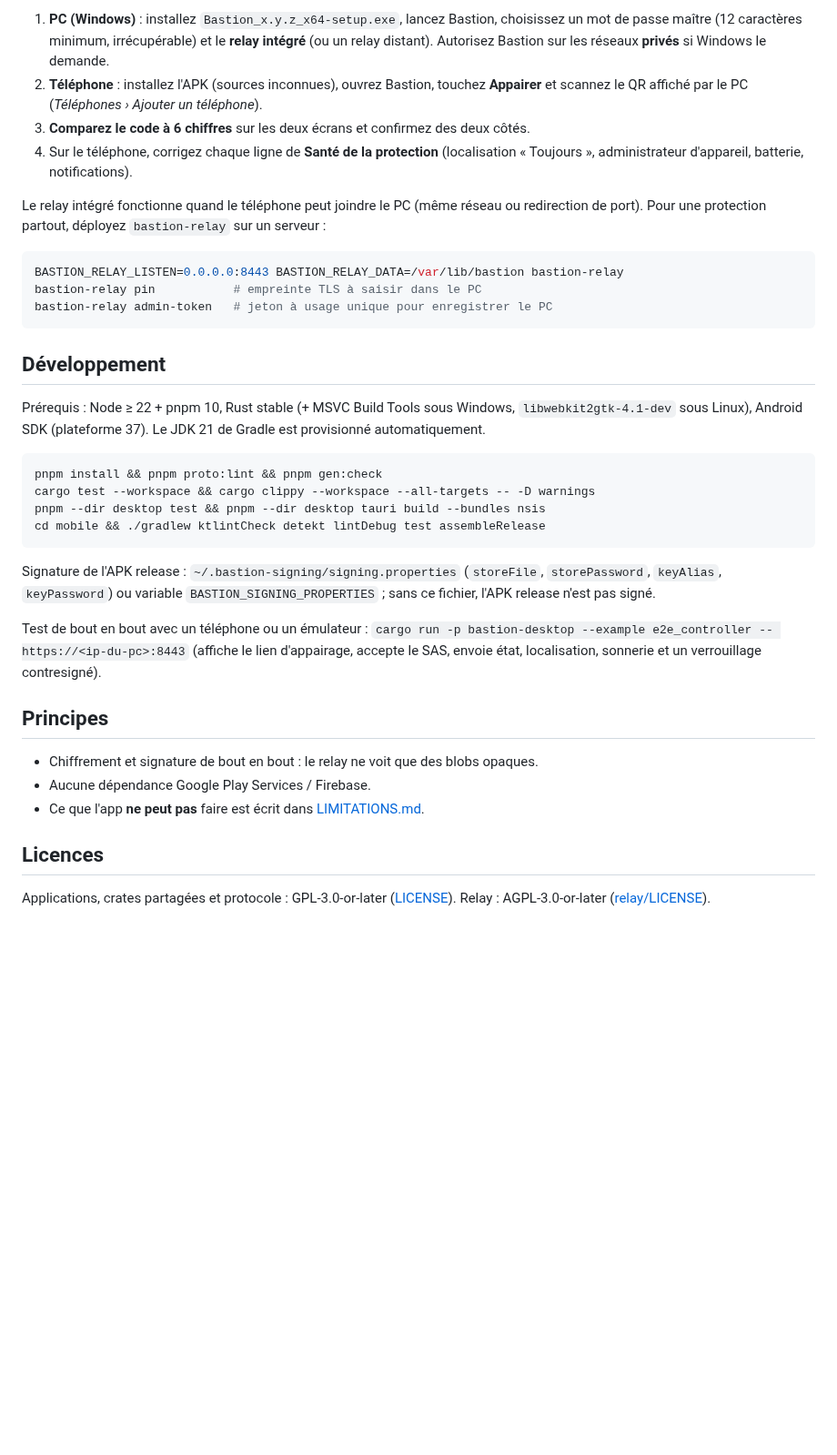
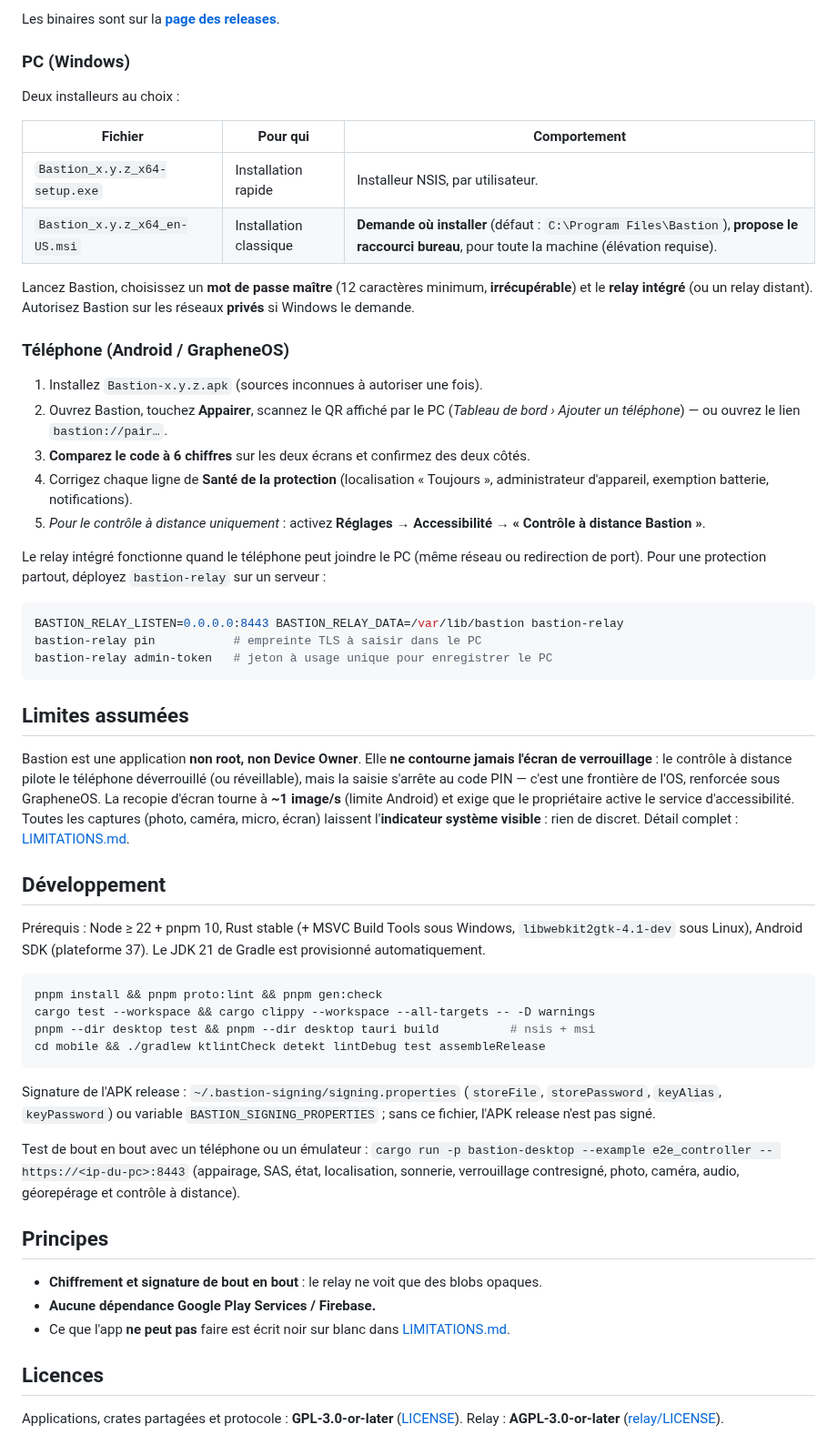
Before and after one commit to 0x80070006/bastion, a Markdown page: README.md, the part around one of its changes. Shown at 91% size. Drawn GitHub-style; blank space fills up the shorter version.

````diff
--- a/README.md
+++ b/README.md
@@ -18,21 +60,36 @@ Documentation : [architecture](docs/ARCHITECTURE.md) · [protocole](docs/PROTOCO
 
-1. **PC (Windows)** : installez `Bastion_x.y.z_x64-setup.exe`, lancez Bastion, choisissez un mot de
-   passe maître (12 caractères minimum, irrécupérable) et le **relay intégré** (ou un relay
-   distant). Autorisez Bastion sur les réseaux **privés** si Windows le demande.
-2. **Téléphone** : installez l'APK (sources inconnues), ouvrez Bastion, touchez **Appairer** et
-   scannez le QR affiché par le PC (*Téléphones › Ajouter un téléphone*).
+Les binaires sont sur la [**page des releases**](https://github.com/0x80070006/bastion/releases/latest).
+
+### PC (Windows)
+
+Deux installeurs au choix :
+
+| Fichier | Pour qui | Comportement |
+|---|---|---|
+| `Bastion_x.y.z_x64-setup.exe` | Installation rapide | Installeur NSIS, par utilisateur. |
+| `Bastion_x.y.z_x64_en-US.msi` | Installation classique | **Demande où installer** (défaut : `C:\Program Files\Bastion`), **propose le raccourci bureau**, pour toute la machine (élévation requise). |
+
+Lancez Bastion, choisissez un **mot de passe maître** (12 caractères minimum, **irrécupérable**) et le **relay intégré** (ou un relay distant). Autorisez Bastion sur les réseaux **privés** si Windows le demande.
+
+### Téléphone (Android / GrapheneOS)
+
+1. Installez `Bastion-x.y.z.apk` (sources inconnues à autoriser une fois).
+2. Ouvrez Bastion, touchez **Appairer**, scannez le QR affiché par le PC (*Tableau de bord › Ajouter un téléphone*) — ou ouvrez le lien `bastion://pair…`.
 3. **Comparez le code à 6 chiffres** sur les deux écrans et confirmez des deux côtés.
-4. Sur le téléphone, corrigez chaque ligne de **Santé de la protection** (localisation
-   « Toujours », administrateur d'appareil, batterie, notifications).
+4. Corrigez chaque ligne de **Santé de la protection** (localisation « Toujours », administrateur d'appareil, exemption batterie, notifications).
+5. *Pour le contrôle à distance uniquement* : activez **Réglages → Accessibilité → « Contrôle à distance Bastion »**.
 
-Le relay intégré fonctionne quand le téléphone peut joindre le PC (même réseau ou redirection de
-port). Pour une protection partout, déployez `bastion-relay` sur un serveur :
+Le relay intégré fonctionne quand le téléphone peut joindre le PC (même réseau ou redirection de port). Pour une protection partout, déployez `bastion-relay` sur un serveur :
 
 ```bash
 BASTION_RELAY_LISTEN=0.0.0.0:8443 BASTION_RELAY_DATA=/var/lib/bastion bastion-relay
 bastion-relay pin           # empreinte TLS à saisir dans le PC
 bastion-relay admin-token   # jeton à usage unique pour enregistrer le PC
 ```
+
+## Limites assumées
+
+Bastion est une application **non root, non Device Owner**. Elle **ne contourne jamais l'écran de verrouillage** : le contrôle à distance pilote le téléphone déverrouillé (ou réveillable), mais la saisie s'arrête au code PIN — c'est une frontière de l'OS, renforcée sous GrapheneOS. La recopie d'écran tourne à **~1 image/s** (limite Android) et exige que le propriétaire active le service d'accessibilité. Toutes les captures (photo, caméra, micro, écran) laissent l'**indicateur système visible** : rien de discret. Détail complet : [LIMITATIONS.md](docs/LIMITATIONS.md).
 
 ## Développement
 
@@ -43,7 +100,7 @@ provisionné automatiquement.
 ```bash
 pnpm install && pnpm proto:lint && pnpm gen:check
 cargo test --workspace && cargo clippy --workspace --all-targets -- -D warnings
-pnpm --dir desktop test && pnpm --dir desktop tauri build --bundles nsis
+pnpm --dir desktop test && pnpm --dir desktop tauri build          # nsis + msi
 cd mobile && ./gradlew ktlintCheck detekt lintDebug test assembleRelease
 ```
 
@@ -53,16 +110,16 @@ fichier, l'APK release n'est pas signé.
 
 Test de bout en bout avec un téléphone ou un émulateur :
 `cargo run -p bastion-desktop --example e2e_controller -- https://<ip-du-pc>:8443`
-(affiche le lien d'appairage, accepte le SAS, envoie état, localisation, sonnerie et un
-verrouillage contresigné).
+(appairage, SAS, état, localisation, sonnerie, verrouillage contresigné, photo, caméra, audio,
+géorepérage et contrôle à distance).
 
 ## Principes
 
-* Chiffrement et signature de bout en bout : le relay ne voit que des blobs opaques.
-* Aucune dépendance Google Play Services / Firebase.
-* Ce que l'app **ne peut pas** faire est écrit dans [LIMITATIONS.md](docs/LIMITATIONS.md).
+- **Chiffrement et signature de bout en bout** : le relay ne voit que des blobs opaques.
+- **Aucune dépendance Google Play Services / Firebase.**
+- Ce que l'app **ne peut pas** faire est écrit noir sur blanc dans [LIMITATIONS.md](docs/LIMITATIONS.md).
 
 ## Licences
 
-Applications, crates partagées et protocole : GPL-3.0-or-later ([LICENSE](LICENSE)).
-Relay : AGPL-3.0-or-later ([relay/LICENSE](relay/LICENSE)).
+Applications, crates partagées et protocole : **GPL‑3.0‑or‑later** ([LICENSE](LICENSE)).
+Relay : **AGPL‑3.0‑or‑later** ([relay/LICENSE](relay/LICENSE)).
````
Also changed, not shown: other parts of README.md (+51 -9 lines), assets/screenshots/desktop-console.png (added), assets/screenshots/phone-health.png (added), 4 other files.
